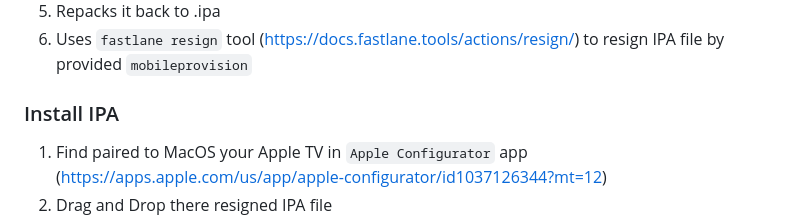
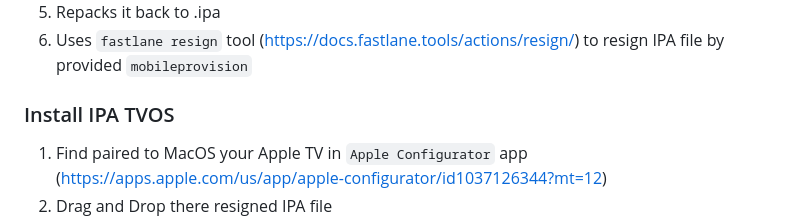
Before and after one commit to mikehouse/Kinopub-IPA-Resign, a Markdown page: Readme.md, the part around one of its changes. Drawn GitHub-style.

```diff
--- a/Readme.md
+++ b/Readme.md
@@ -64,7 +66,7 @@ If success can be found at ./fastlane/resign/cncrt_tvOS-24-1.12.ipa
 5. Repacks it back to .ipa
 6. Uses `fastlane resign` tool (https://docs.fastlane.tools/actions/resign/) to resign IPA file by provided `mobileprovision`
 
-### Install IPA
+### Install IPA TVOS
 
 1. Find paired to MacOS your Apple TV in `Apple Configurator` app (https://apps.apple.com/us/app/apple-configurator/id1037126344?mt=12)
 2. Drag and Drop there resigned IPA file
```
Also changed, not shown: other parts of Readme.md (+4 -2 lines), tvos/App Icon - Small400x240@2x~tv.png (added), 1 other file.
